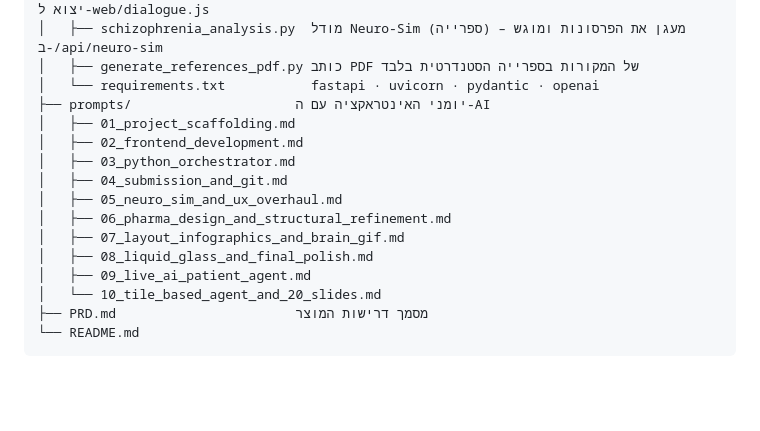
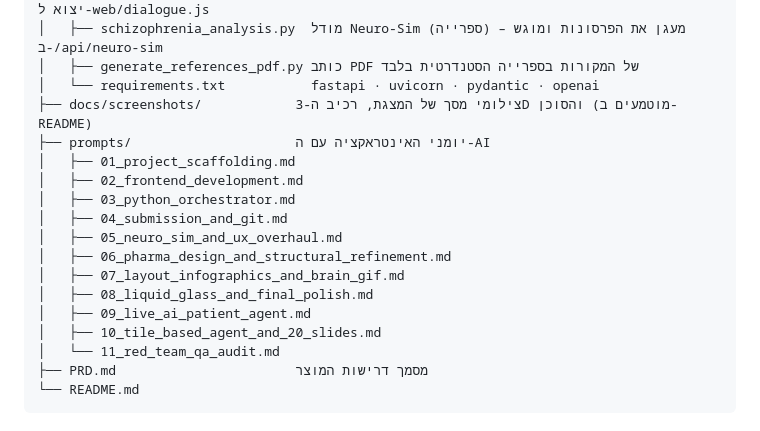
Before and after one commit to OmriAbel6/schizophrenia-vibe-project, a Markdown page: README.md, the part around one of its changes. Drawn GitHub-style; blank space fills up the shorter version.

````diff
--- a/README.md
+++ b/README.md
@@ -34,6 +50,7 @@ schizophrenia-vibe-project/
 │   ├── schizophrenia_analysis.py  מודל Neuro-Sim (ספרייה) – מעגן את הפרסונות ומוגש ב-/api/neuro-sim
 │   ├── generate_references_pdf.py כותב PDF של המקורות בספרייה הסטנדרטית בלבד
 │   └── requirements.txt           fastapi · uvicorn · pydantic · openai
+├── docs/screenshots/            צילומי מסך של המצגת, רכיב ה-3D והסוכן (מוטמעים ב-README)
 ├── prompts/                     יומני האינטראקציה עם ה-AI
 │   ├── 01_project_scaffolding.md
 │   ├── 02_frontend_development.md
@@ -44,7 +61,8 @@ schizophrenia-vibe-project/
 │   ├── 07_layout_infographics_and_brain_gif.md
 │   ├── 08_liquid_glass_and_final_polish.md
 │   ├── 09_live_ai_patient_agent.md
-│   └── 10_tile_based_agent_and_20_slides.md
+│   ├── 10_tile_based_agent_and_20_slides.md
+│   └── 11_red_team_qa_audit.md
 ├── PRD.md                       מסמך דרישות המוצר
 └── README.md
 ```
````
Also changed, not shown: other parts of README.md (+18 -1 lines), PRD.md (+20 -2 lines), prompts/04_submission_and_git.md (+30 -0 lines), prompts/11_red_team_qa_audit.md (added, +48 -0 lines), docs/screenshots/01-title-liquid-glass.jpg (added), docs/screenshots/05-positive-symptoms-deep-dive.jpg (added), docs/screenshots/06-negative-symptoms-deep-dive.jpg (added), docs/screenshots/10-first-person-3d-hallucination.jpg (added), docs/screenshots/18-tile-based-ai-patient-chat.jpg (added), docs/screenshots/20-finale.jpg (added).
